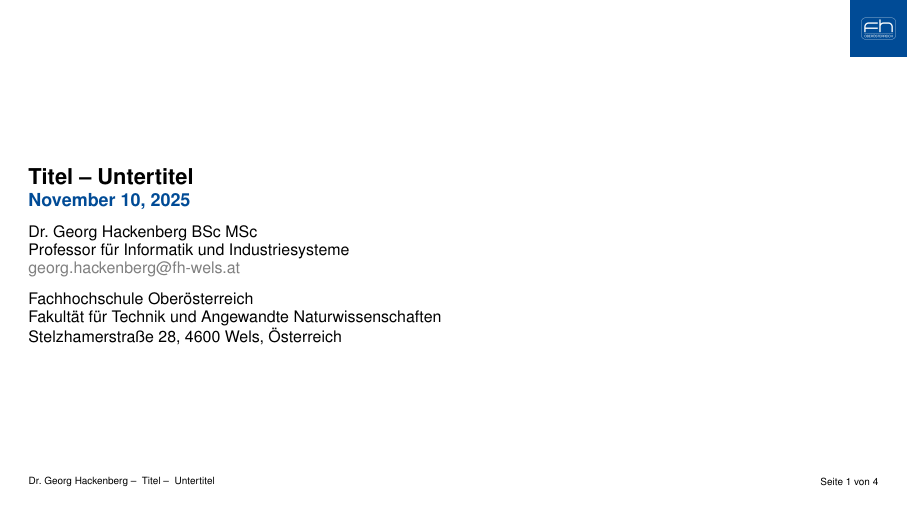
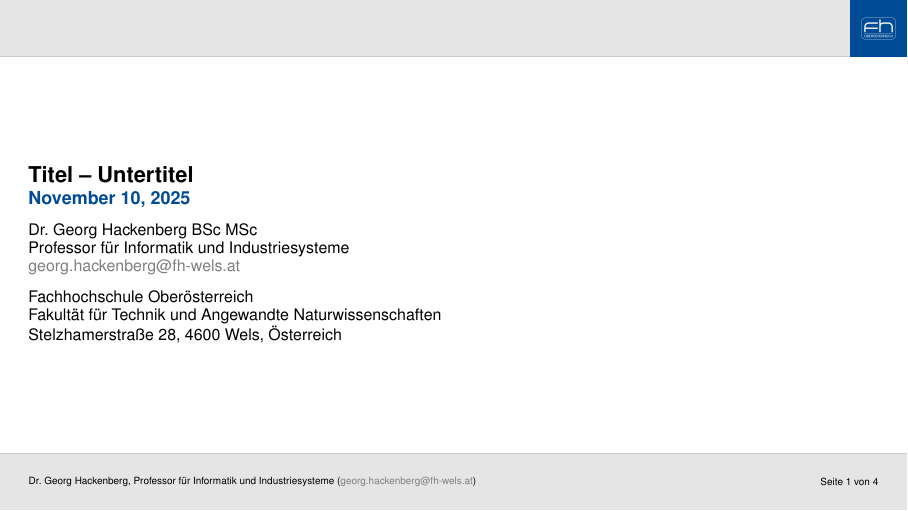
Before and after one commit to ghackenberg/latex-beamer-theme-fhooe, LaTeX slides (examples/2_frame/slides.tex, which reads sources/beamerinnerthemefhooe.sty, sources/beamerouterthemefhooe.sty, sources/beamerthemefhooe.sty): page 1 of 4. Compiled offline with pdfLaTeX.

Commit message:
continue working on theme

```diff
--- a/examples/2_frame/slides.tex
+++ b/examples/2_frame/slides.tex
@@ -5,7 +5,7 @@
 
 \title{Titel}
 \subtitle{Untertitel}
-\author[Dr.~Georg Hackenberg]{%
+\author[Dr.~Georg Hackenberg, Professor für Informatik und Industriesysteme (\href{mailto:georg.hackenberg@fh-wels.at}{georg.hackenberg@fh-wels.at})]{%
 	Dr.~Georg Hackenberg BSc MSc\\
 	Professor für Informatik und Industriesysteme\\
 	\href{mailto:georg.hackenberg@fh-wels.at}{georg.hackenberg@fh-wels.at}
--- a/sources/beamerinnerthemefhooe.sty
+++ b/sources/beamerinnerthemefhooe.sty
@@ -11,6 +11,8 @@
 		\useasboundingbox (0mm,0mm) rectangle (\paperwidth,\paperheight);
 		%\draw [step=0.25\unit,black!5,thin] (0mm,0mm) grid (\paperwidth,\paperheight);
 		%\draw [step=\unit,black!10,thin] (0mm,0mm) grid (\paperwidth,\paperheight);
+		\draw [draw=black!20,fill=black!10] (-1\unit,0\unit) rectangle (17\unit,1\unit);
+		\draw [draw=black!20,fill=black!10] (-1\unit,8\unit) rectangle (17\unit,10\unit);
 		\draw [draw=rot,fill=rot] (15\unit,8\unit) rectangle (16\unit,9\unit);
 		\node (logo) at (15.5\unit,8.5\unit)
 		{
--- a/sources/beamerouterthemefhooe.sty
+++ b/sources/beamerouterthemefhooe.sty
@@ -1,7 +1,7 @@
 \mode<presentation>
 
-\setbeamerfont{frame title}{size=\normalsize,series=\bfseries}
-\setbeamerfont{frame sub title}{size=\Large,series=\bfseries}
+\setbeamerfont{frame title}{size=\footnotesize,series=\bfseries}
+\setbeamerfont{frame sub title}{size=\normalsize,series=\bfseries}
 \setbeamerfont{section in toc}{series=\bfseries}
 
 \makeatletter
@@ -39,14 +39,12 @@
 
 \setbeamertemplate{frametitle}
 {
-	\begin{tikzpicture}
-		\useasboundingbox (0mm,0mm) rectangle (14.5\unit,1\unit);
-		\node[anchor=west,inner sep=0] at (0\unit,0.5\unit)
-		{
-			\usebeamercolor[fg]{frame sub title}\usebeamerfont{frame sub title}\insertframesubtitle
-		};
-	\end{tikzpicture}
-	\vspace{-0.15\unit}
+	\begin{minipage}[c][1\unit][c]{14.5\unit}
+		\usebeamercolor[fg]{frame title}\usebeamerfont{frame title}\insertframetitle
+
+		\usebeamercolor[fg]{frame sub title}\usebeamerfont{frame sub title}\insertframesubtitle
+	\end{minipage}
+	\vspace{-0.085\unit}
 }
 
 \setbeamertemplate{headline}
@@ -60,7 +58,7 @@
 		\useasboundingbox (0mm,0mm) rectangle(\paperwidth,1\unit);
 		\node[anchor=west,inner sep=0mm] at (0.5\unit,0.5\unit)
 		{
-			\tiny \insertshortauthor ~--~ \inserttitle ~--~ \insertsubtitle
+			\tiny \insertshortauthor
 		};
 		\node[anchor=east,inner sep=0mm] at (\paperwidth-0.5\unit,0.5\unit)
 		{
@@ -71,7 +69,7 @@
 
 \newcommand{\frameOneColumn}[4]
 {
-	\begin{frame}%
+	\begin{frame}
 		\frametitle{\ifthenelse{\equal{#1}{}}{\defaultframetitle}{#1}}
 		\framesubtitle{\ifthenelse{\equal{#2}{}}{\defaultframesubtitle}{#2}}
 		\begin{columns}
--- a/sources/beamerthemefhooe.sty
+++ b/sources/beamerthemefhooe.sty
@@ -23,4 +23,8 @@
 \usepackage{\basepath/beamerouterthemefhooe}
 \usepackage{\basepath/beamercolorthemefhooe}
 
+\offinterlineskip
+
+\setlength{\parskip}{0mm}
+
 \mode<all>
```
